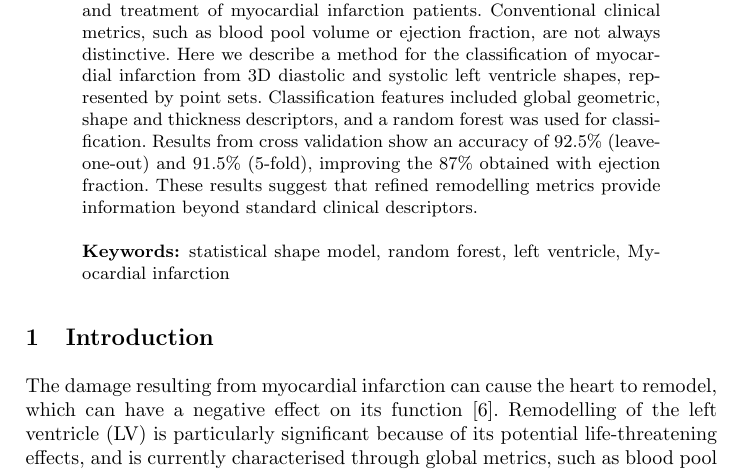
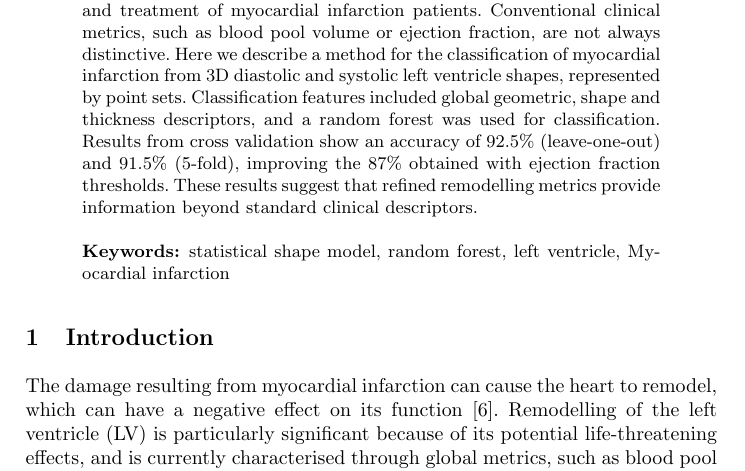
Before and after one commit to jackjallen/test, a LaTeX thesis (stacom_challenge1.tex): part of page 1 of 9, cut so that both start at the same text. Compiled offline with pdfLaTeX.

Commit message:
made it clearer that we use a threshold for EF accuracy

```diff
--- a/stacom_challenge1.tex
+++ b/stacom_challenge1.tex
@@ -19,7 +19,7 @@
 }
 \maketitle              % typeset the title of the contribution
 \begin{abstract}
-Understanding myocardial remodelling, and developing tools for its accurate quantification, is desirable for improving the diagnosis and treatment of myocardial infarction patients. Conventional clinical metrics, such as blood pool volume or ejection fraction, are not always distinctive. Here we describe a method for the classification of myocardial infarction from 3D diastolic and systolic left ventricle shapes, represented by point sets. Classification features included global geometric, shape and thickness descriptors, and a random forest was used for classification. Results from cross validation show an accuracy of 92.5\% (leave-one-out) and 91.5\% (5-fold), improving the 87\% obtained with ejection fraction. These results suggest that refined remodelling metrics provide information beyond standard clinical descriptors.
+Understanding myocardial remodelling, and developing tools for its accurate quantification, is desirable for improving the diagnosis and treatment of myocardial infarction patients. Conventional clinical metrics, such as blood pool volume or ejection fraction, are not always distinctive. Here we describe a method for the classification of myocardial infarction from 3D diastolic and systolic left ventricle shapes, represented by point sets. Classification features included global geometric, shape and thickness descriptors, and a random forest was used for classification. Results from cross validation show an accuracy of 92.5\% (leave-one-out) and 91.5\% (5-fold), improving the 87\% obtained with ejection fraction thresholds. These results suggest that refined remodelling metrics provide information beyond standard clinical descriptors.
 
 \keywords{statistical shape model, random forest, left ventricle, Myocardial infarction}
 \end{abstract}
```
